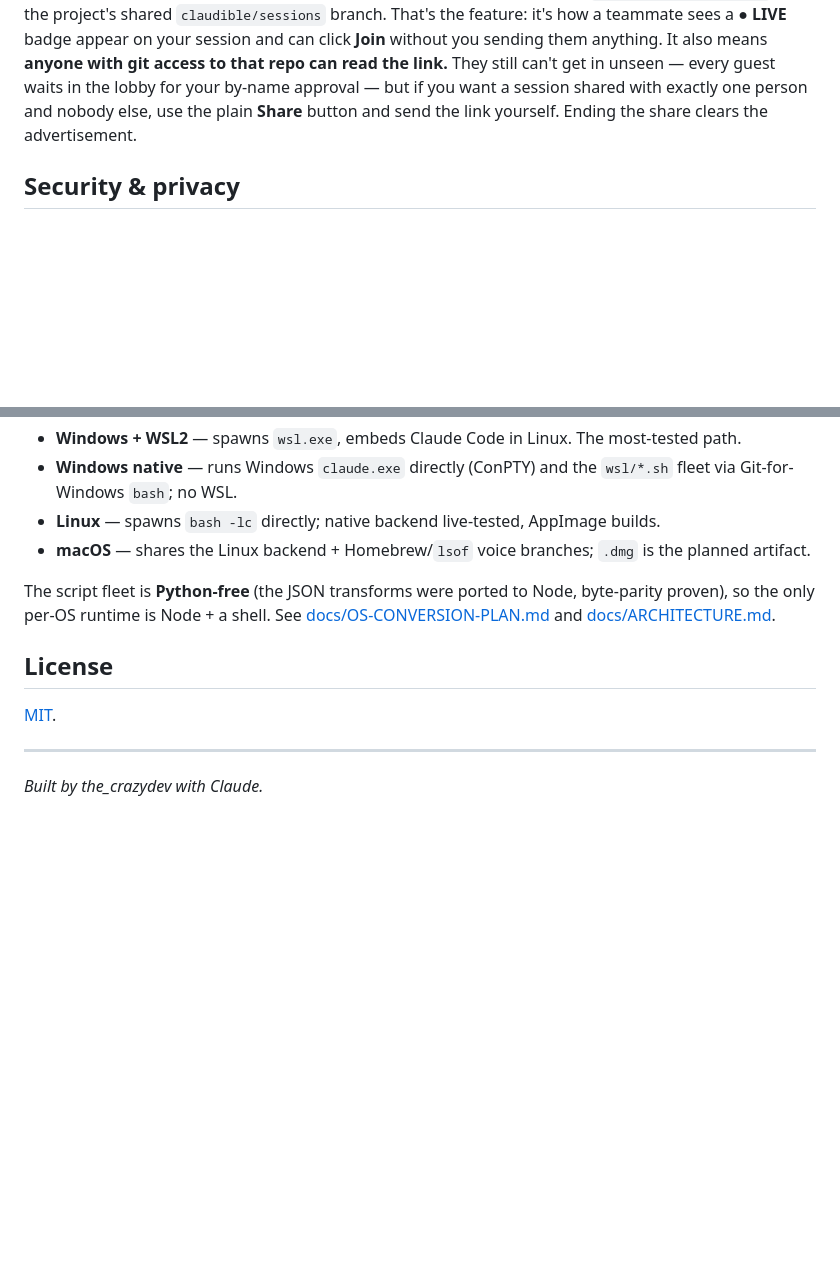
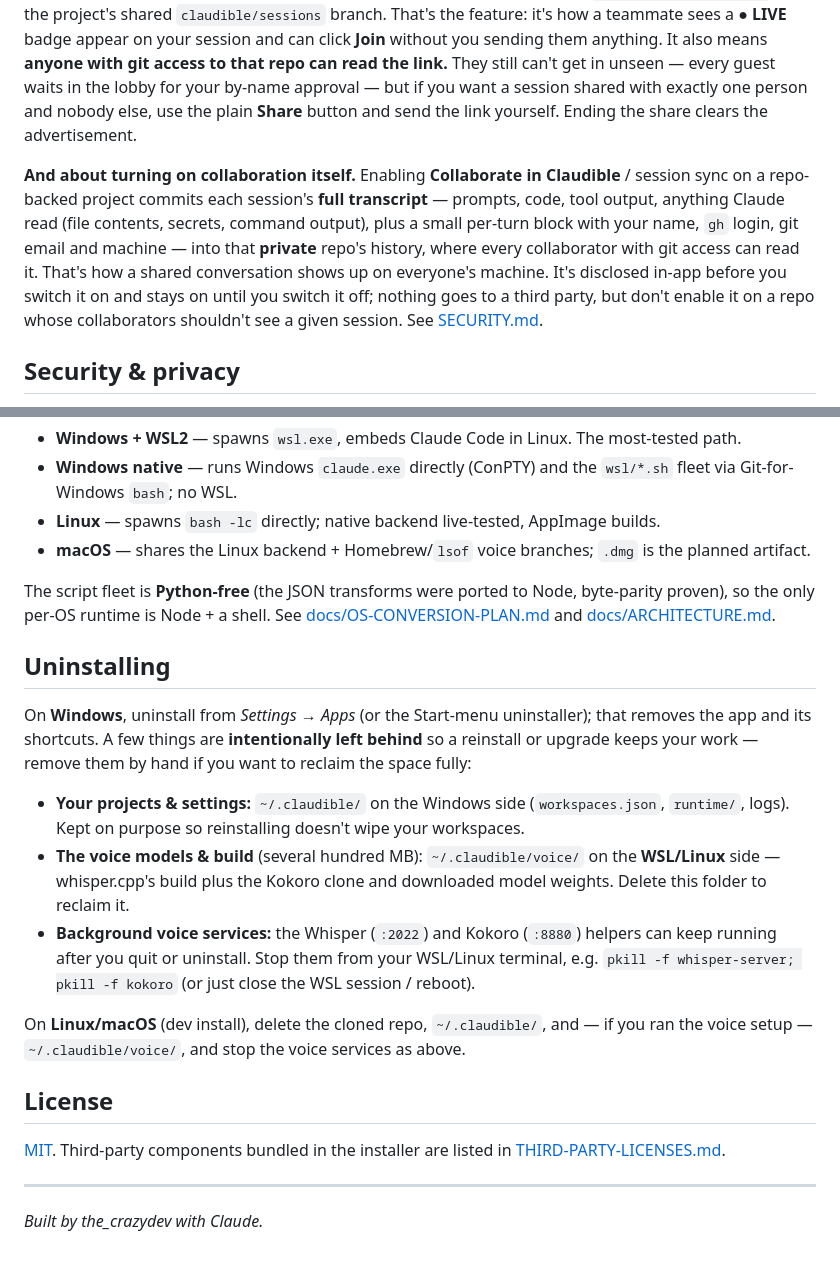
Before and after one commit to synthetiks/claudible, a Markdown page: README.md, 2 parts joined by grey strips. GitHub-like rendering; blank space fills up the shorter version.

Commit message:
docs: document uninstall cleanup and the full-transcript sync
Two disclosure gaps the audit found — both doc-only, both surfacing something
the code already does but never wrote down.

1. Uninstalling. The word "uninstall" appeared in zero docs. Adds a section
   stating what the Windows uninstaller intentionally LEAVES behind so a
   reinstall keeps your work — the ~/.claudible tree, the several-hundred-MB
   ~/.claudible/voice models on the WSL side — and how to reclaim it, plus that
   the Whisper/Kokoro voice daemons can keep running after quit/uninstall and how
   to stop them (there's no code teardown for them today — that tradeoff, cold-
   start vs. clean exit, is left as an owner decision).

2. Full-transcript sync. The docs disclosed the tiny live/<login>.json
   advertisement but never the much larger exposure right beside it: turning on
   "Collaborate in Claudible" commits each session's ENTIRE transcript — prompts,
   code, tool output, anything Claude read (file contents, secrets), and a small
   per-turn identity block (name, gh login, git email, machine) — into the
   private repo's history for every collaborator to read. The in-app modal
   already says this; now SECURITY.md and the README say it too. (It stays a
   private-repo-only write; nothing goes to a third party.)

Co-Authored-By: Claude Sonnet 5 <noreply@anthropic.com>

```diff
--- a/README.md
+++ b/README.md
@@ -202,6 +202,14 @@ access to that repo can read the link.** They still can't get in unseen — ever
 by-name approval — but if you want a session shared with exactly one person and nobody else, use the plain
 **Share** button and send the link yourself. Ending the share clears the advertisement.
 
+**And about turning on collaboration itself.** Enabling **Collaborate in Claudible** / session sync on a
+repo-backed project commits each session's **full transcript** — prompts, code, tool output, anything Claude
+read (file contents, secrets, command output), plus a small per-turn block with your name, `gh` login, git
+email and machine — into that **private** repo's history, where every collaborator with git access can read
+it. That's how a shared conversation shows up on everyone's machine. It's disclosed in-app before you switch
+it on and stays on until you switch it off; nothing goes to a third party, but don't enable it on a repo whose
+collaborators shouldn't see a given session. See [SECURITY.md](SECURITY.md).
+
 ## Security & privacy
 - **Permissions are yours to set.** By default the embedded Claude Code **prompts before running tools**, exactly like the normal CLI. In **Settings** you can pick a remembered mode: **Accept edits**, or **Bypass permissions** (`--dangerously-skip-permissions --add-dir $HOME`) for a frictionless one-click/voice flow — that's powerful, so only use it on a machine you trust. A session **synced from a collaborator is ALWAYS sandboxed** (normal prompting, no `--add-dir`, never auto-resumed) regardless of your setting, so an untrusted transcript can't drive tools with full `$HOME` access.
 - **Voice is local; Claude Code is not.** Speech-to-text (Whisper) and text-to-speech (Kokoro) run entirely on your machine, and Claudible sends no telemetry. The embedded **Claude Code** sends your prompts and code to Anthropic exactly as the normal CLI does — Claudible doesn't change that.
@@ -219,8 +227,25 @@ by-name approval — but if you want a session shared with exactly one person an
 The script fleet is **Python-free** (the JSON transforms were ported to Node, byte-parity proven), so the only
 per-OS runtime is Node + a shell. See [docs/OS-CONVERSION-PLAN.md](docs/OS-CONVERSION-PLAN.md) and [docs/ARCHITECTURE.md](docs/ARCHITECTURE.md).
 
+## Uninstalling
+On **Windows**, uninstall from *Settings → Apps* (or the Start-menu uninstaller); that removes the app and its
+shortcuts. A few things are **intentionally left behind** so a reinstall or upgrade keeps your work — remove
+them by hand if you want to reclaim the space fully:
+
+- **Your projects & settings:** `~/.claudible/` on the Windows side (`workspaces.json`, `runtime/`, logs). Kept
+  on purpose so reinstalling doesn't wipe your workspaces.
+- **The voice models & build** (several hundred MB): `~/.claudible/voice/` on the **WSL/Linux** side —
+  whisper.cpp's build plus the Kokoro clone and downloaded model weights. Delete this folder to reclaim it.
+- **Background voice services:** the Whisper (`:2022`) and Kokoro (`:8880`) helpers can keep running after you
+  quit or uninstall. Stop them from your WSL/Linux terminal, e.g. `pkill -f whisper-server; pkill -f kokoro`
+  (or just close the WSL session / reboot).
+
+On **Linux/macOS** (dev install), delete the cloned repo, `~/.claudible/`, and — if you ran the voice setup —
+`~/.claudible/voice/`, and stop the voice services as above.
+
 ## License
-[MIT](LICENSE).
+[MIT](LICENSE). Third-party components bundled in the installer are listed in
+[THIRD-PARTY-LICENSES.md](THIRD-PARTY-LICENSES.md).
 
 ---
 
```
Also changed, not shown: SECURITY.md (+9 -0 lines).
